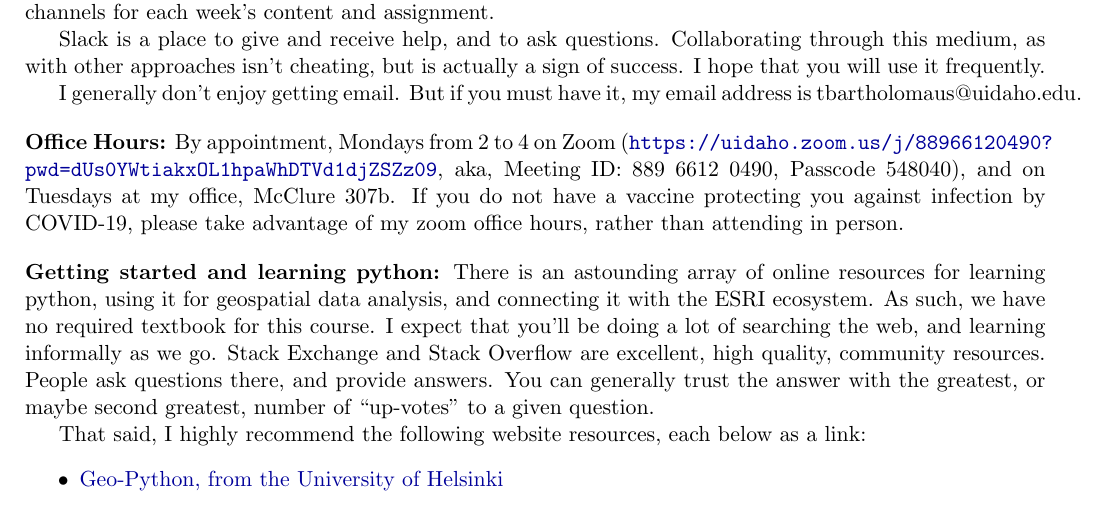
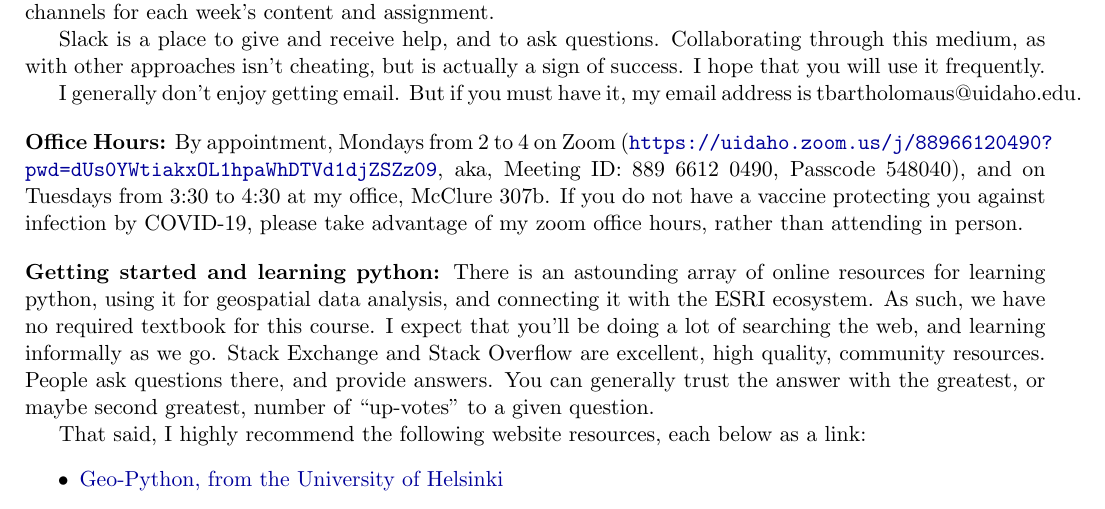
Before and after one commit to tbartholomaus/GIS_programming_F21, a LaTeX document (syllabus/GIS_prog_syllabus.tex): part of page 1 of 4, cut so that both start at the same text. Compiled offline with pdfLaTeX.

Commit message:
Syllabus update

```diff
--- a/syllabus/GIS_prog_syllabus.tex
+++ b/syllabus/GIS_prog_syllabus.tex
@@ -112,7 +112,7 @@ I generally don't enjoy getting email.  But if you must have it, my email addres
 
 
 \vskip.15in
-\noindent\textbf{Office Hours:} By appointment, Mondays from 2 to 4 on Zoom (\url{https://uidaho.zoom.us/j/88966120490?pwd=dUs0YWtiakxOL1hpaWhDTVd1djZSZz09}, aka, Meeting ID: 889 6612 0490, Passcode 548040), and on Tuesdays at my office, McClure 307b.  If you do not have a vaccine protecting you against infection by COVID-19, please take advantage of my zoom office hours, rather than attending in person.
+\noindent\textbf{Office Hours:} By appointment, Mondays from 2 to 4 on Zoom (\url{https://uidaho.zoom.us/j/88966120490?pwd=dUs0YWtiakxOL1hpaWhDTVd1djZSZz09}, aka, Meeting ID: 889 6612 0490, Passcode 548040), and on Tuesdays from 3:30 to 4:30 at my office, McClure 307b.  If you do not have a vaccine protecting you against infection by COVID-19, please take advantage of my zoom office hours, rather than attending in person.
 
 \vskip.15in
 \noindent\textbf{Getting started and learning python:} %\footnotemark
```
Also changed, not shown: syllabus/GIS_prog_syllabus.pdf, 3 other files.
